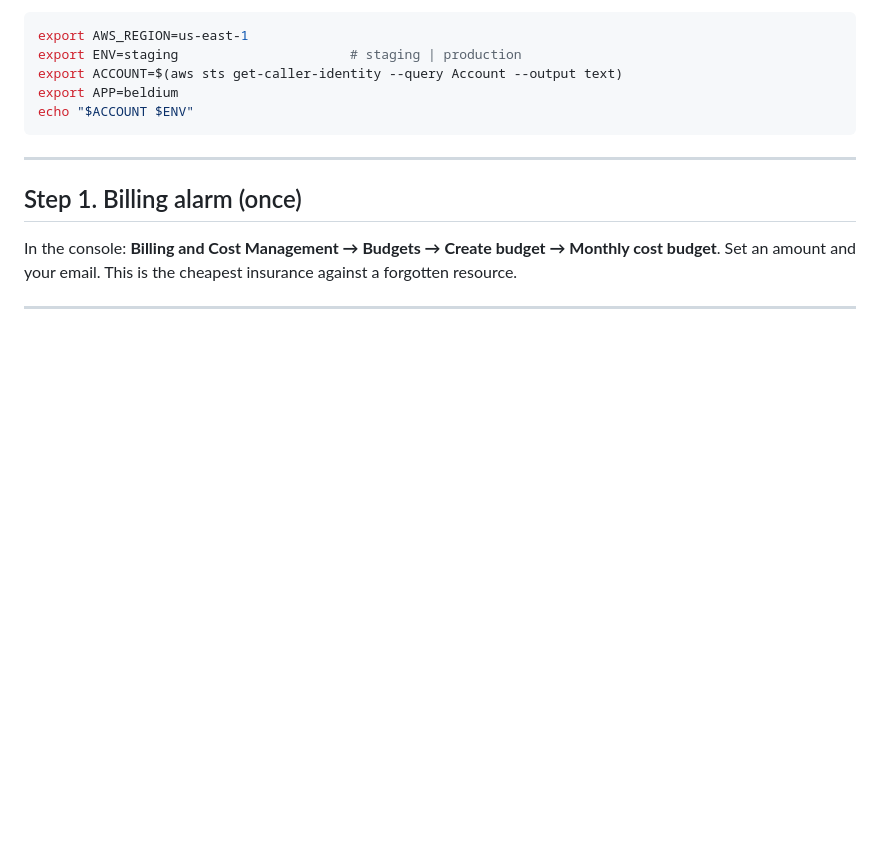
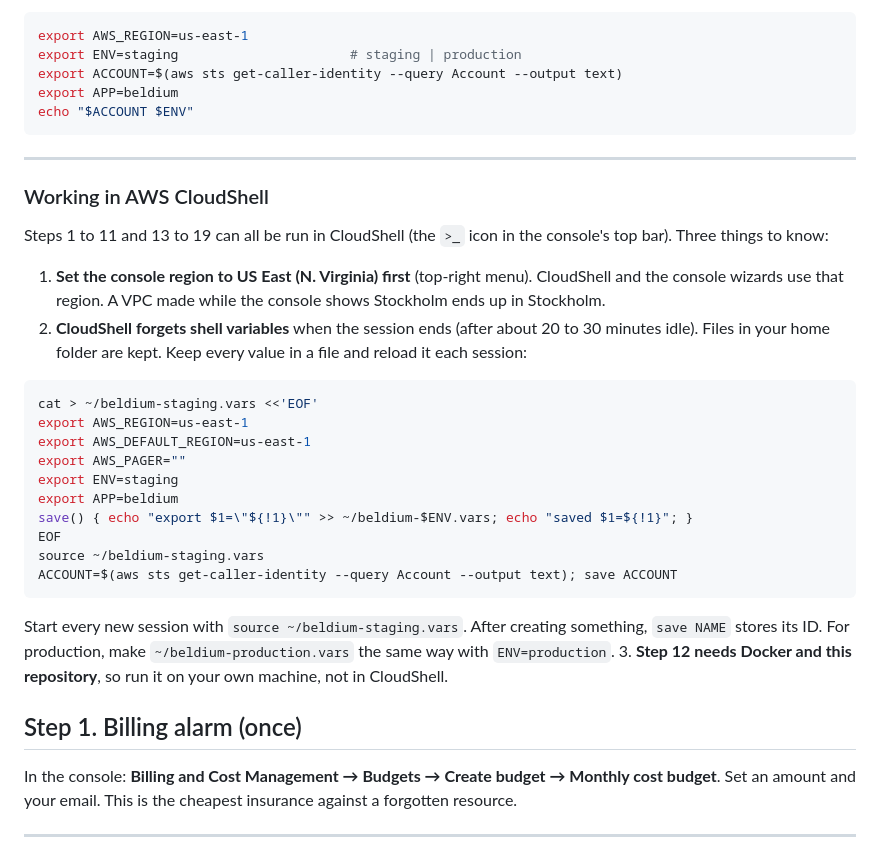
Before and after one commit to Beldium-Inc/beldium-backend, a Markdown page: docs/aws-deployment.md, the part around one of its changes. GitHub-like rendering; blank space fills up the shorter version.

Commit message:
docs: CloudShell workflow and auto-filled IDs in AWS setup guide
Co-Authored-By: Claude Opus 5.5 <noreply@anthropic.com>

````diff
--- a/docs/aws-deployment.md
+++ b/docs/aws-deployment.md
@@ -59,6 +59,29 @@ echo "$ACCOUNT $ENV"
 
 ---
 
+### Working in AWS CloudShell
+
+Steps 1 to 11 and 13 to 19 can all be run in CloudShell (the `>_` icon in the console's top bar). Three things to know:
+
+1. **Set the console region to US East (N. Virginia) first** (top-right menu). CloudShell and the console wizards use that region. A VPC made while the console shows Stockholm ends up in Stockholm.
+2. **CloudShell forgets shell variables** when the session ends (after about 20 to 30 minutes idle). Files in your home folder are kept. Keep every value in a file and reload it each session:
+
+```bash
+cat > ~/beldium-staging.vars <<'EOF'
+export AWS_REGION=us-east-1
+export AWS_DEFAULT_REGION=us-east-1
+export AWS_PAGER=""
+export ENV=staging
+export APP=beldium
+save() { echo "export $1=\"${!1}\"" >> ~/beldium-$ENV.vars; echo "saved $1=${!1}"; }
+EOF
+source ~/beldium-staging.vars
+ACCOUNT=$(aws sts get-caller-identity --query Account --output text); save ACCOUNT
+```
+
+   Start every new session with `source ~/beldium-staging.vars`. After creating something, `save NAME` stores its ID. For production, make `~/beldium-production.vars` the same way with `ENV=production`.
+3. **Step 12 needs Docker and this repository**, so run it on your own machine, not in CloudShell.
+
 ## Step 1. Billing alarm (once)
 
 In the console: **Billing and Cost Management → Budgets → Create budget → Monthly cost budget**. Set an amount and your email. This is the cheapest insurance against a forgotten resource.
````
Also changed, not shown: other parts of docs/aws-deployment.md (+21 -17 lines).
